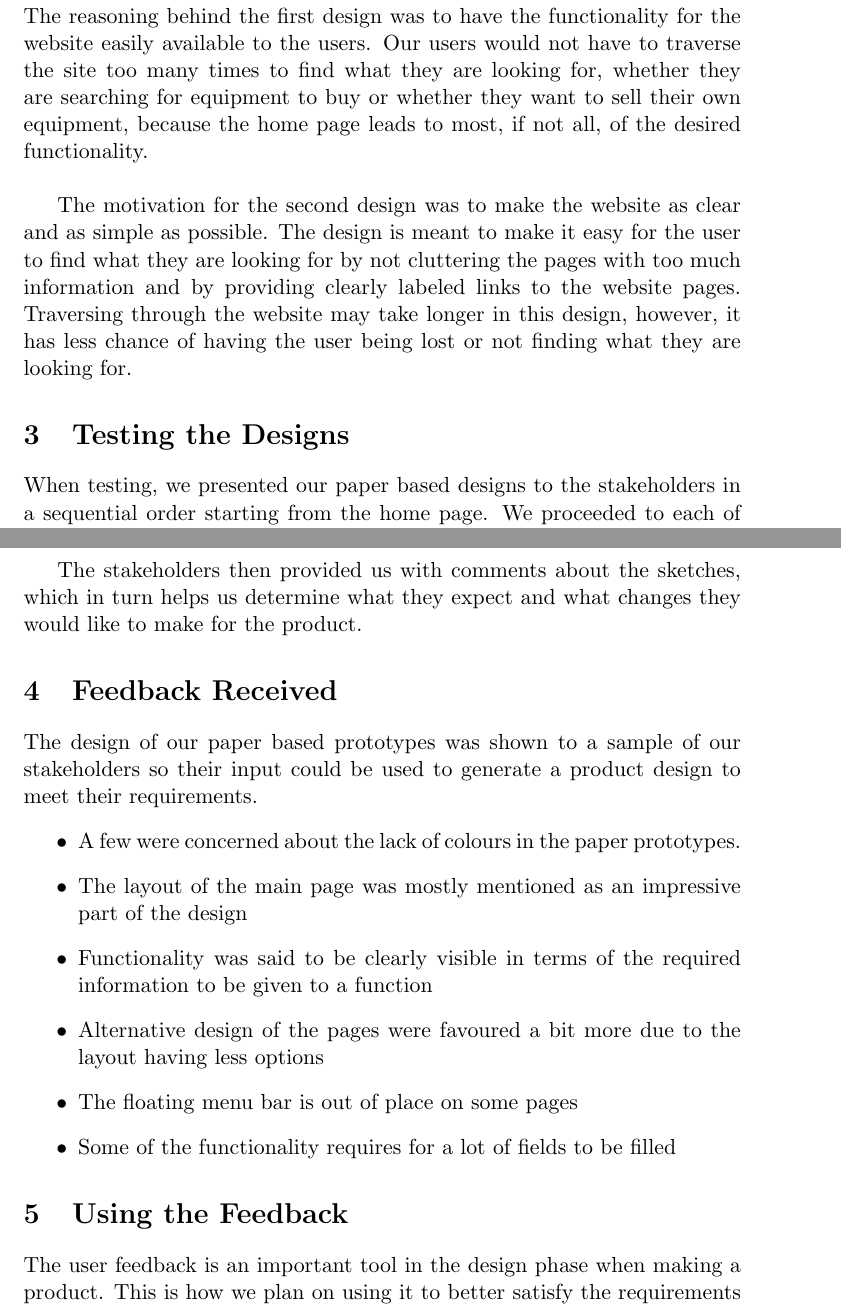
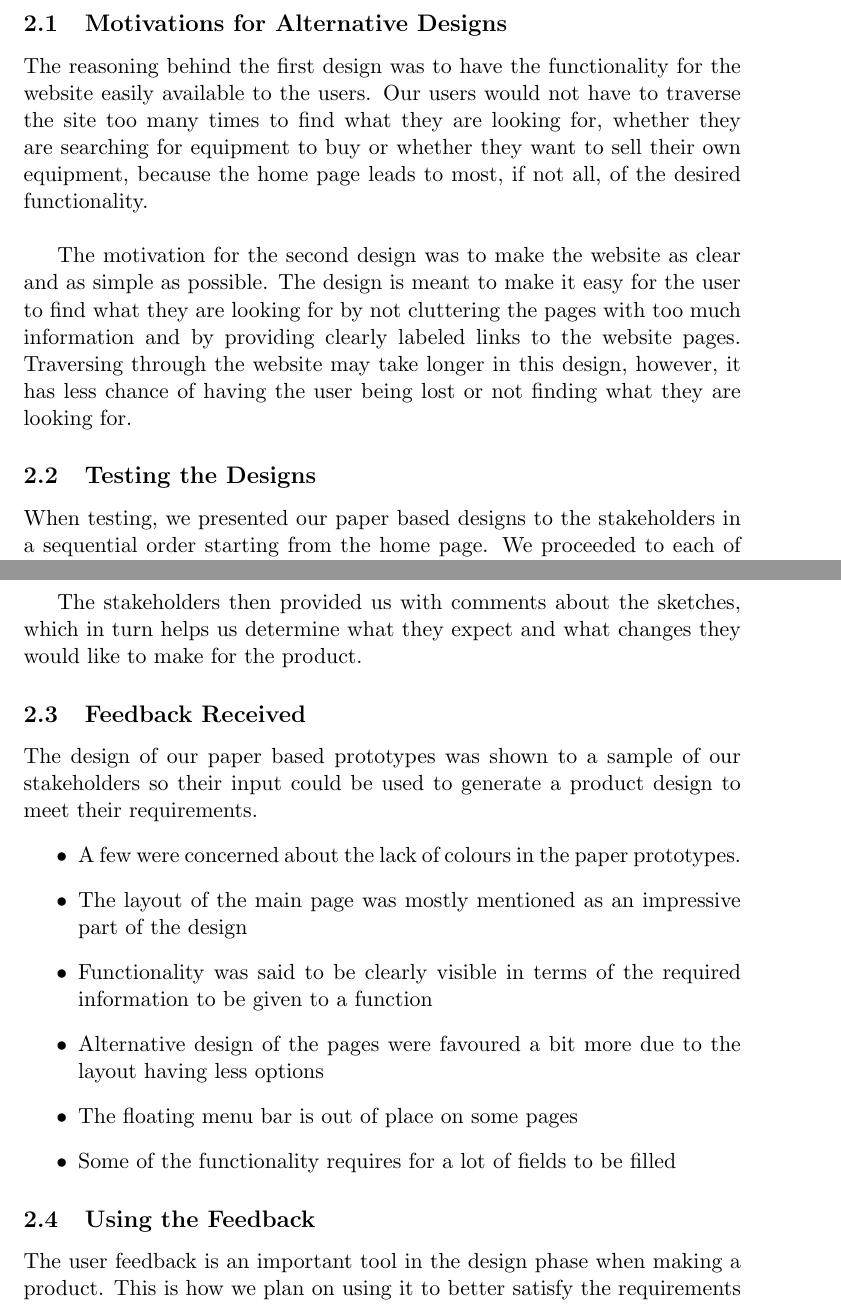
Before and after one commit to azharmohungoo/IMY310Project, a LaTeX document (Phase 2/Latex Files/TheWorks_IMY310_PaperPrototype.tex): two parts of pages 7 and 8 of 8, joined at a grey line, cut at the place of the change. Compiled offline with pdfLaTeX.

Commit message:
Final document and changes

```diff
--- a/Phase 2/Latex Files/TheWorks_IMY310_PaperPrototype.tex
+++ b/Phase 2/Latex Files/TheWorks_IMY310_PaperPrototype.tex
@@ -53,12 +53,13 @@
 
 \newpage
 
-\section{Motivations for Alternative Designs}
+\section{Report}
+	\subsection{Motivations for Alternative Designs}
 		The reasoning behind the first design was to have the functionality for the website easily available to the users. Our users would not have to traverse the site too many times to find what they are looking for, whether they are searching for equipment to buy or whether they want to sell their own equipment, because the home page leads to most, if not all, of the desired functionality. \\
 
 		The motivation for the second design was to make the website as clear and as simple as possible. The design is meant to make it easy for the user to find what they are looking for by not cluttering the pages with too much information and by providing clearly labeled links to the website pages. Traversing through the website may take longer in this design, however, it has less chance of having the user being lost or not finding what they are looking for.
 
-\section{Testing the Designs}
+	\subsection{Testing the Designs}
 		When testing, we presented our paper based designs to the stakeholders in a sequential order starting from the home page. We proceeded to each of the options within the menu of the home page, while providing them with explanations on how the product functions moving from one web page to the other.
 
 		\begin{center}
@@ -81,7 +82,7 @@
 
 		The stakeholders then provided us with comments about the sketches, which in turn helps us determine what they expect and what changes they would like to make for the product.
 
-\section{Feedback Received}
+	\subsection{Feedback Received}
 		The design of our paper based prototypes was shown to a sample of our stakeholders so their input could be used to generate a product design to meet their requirements.
 		\begin{itemize}
 			\item A few were concerned about the lack of colours in the paper prototypes.
@@ -91,7 +92,8 @@
 			\item The floating menu bar is out of place on some pages
 			\item Some of the functionality requires for a lot of fields to be filled
 		\end{itemize}
-\section{Using the Feedback}
+
+	\subsection{Using the Feedback}
 		The user feedback is an important tool in the design phase when making a product. This is how we plan on using it to better satisfy the requirements set by ourstakeholders
 		\begin{itemize}
 			\item Keep the labeling on the pages short and using more icons so functionality can be understood without having to read too much
```
Lines whose indentation alone changed are shown as unchanged.
